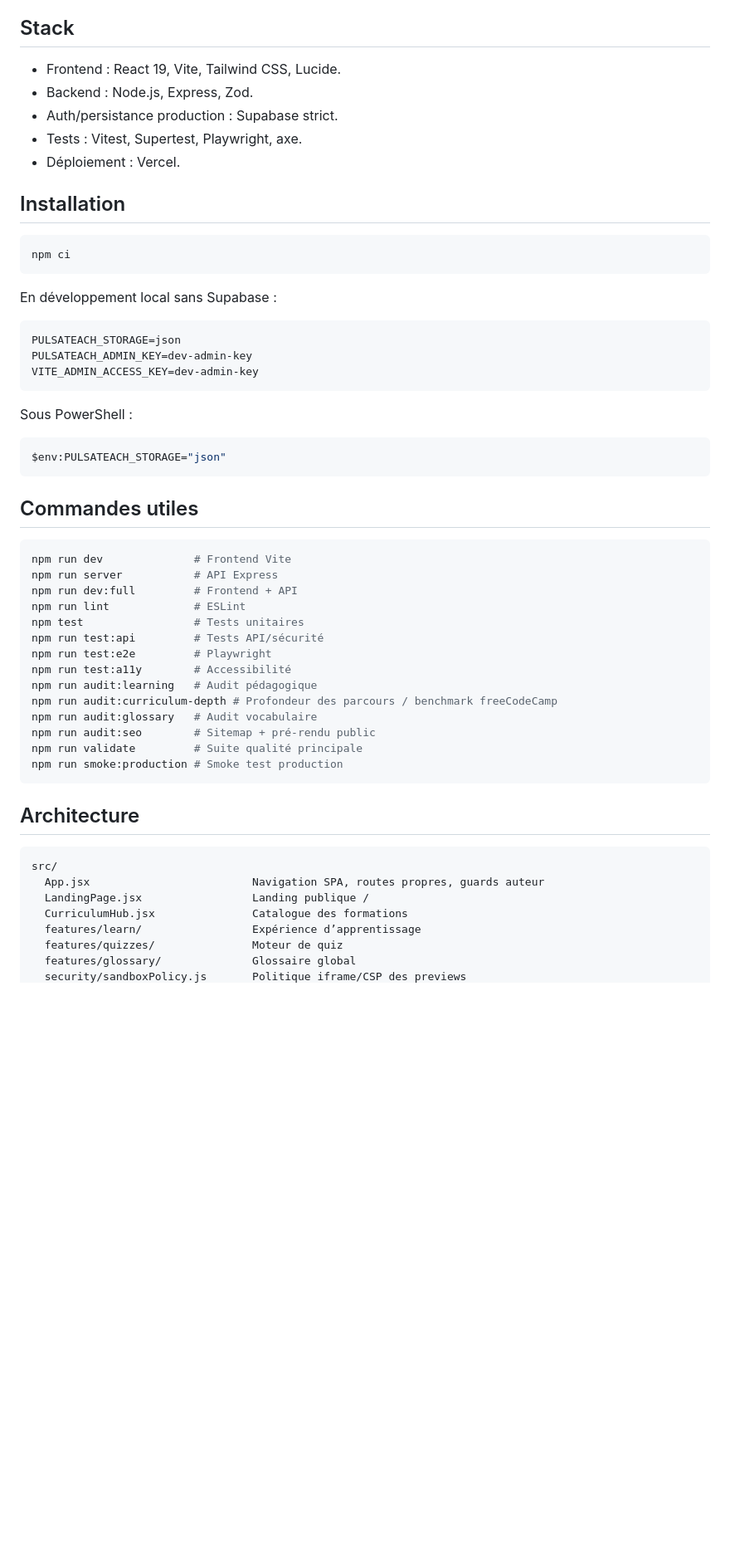
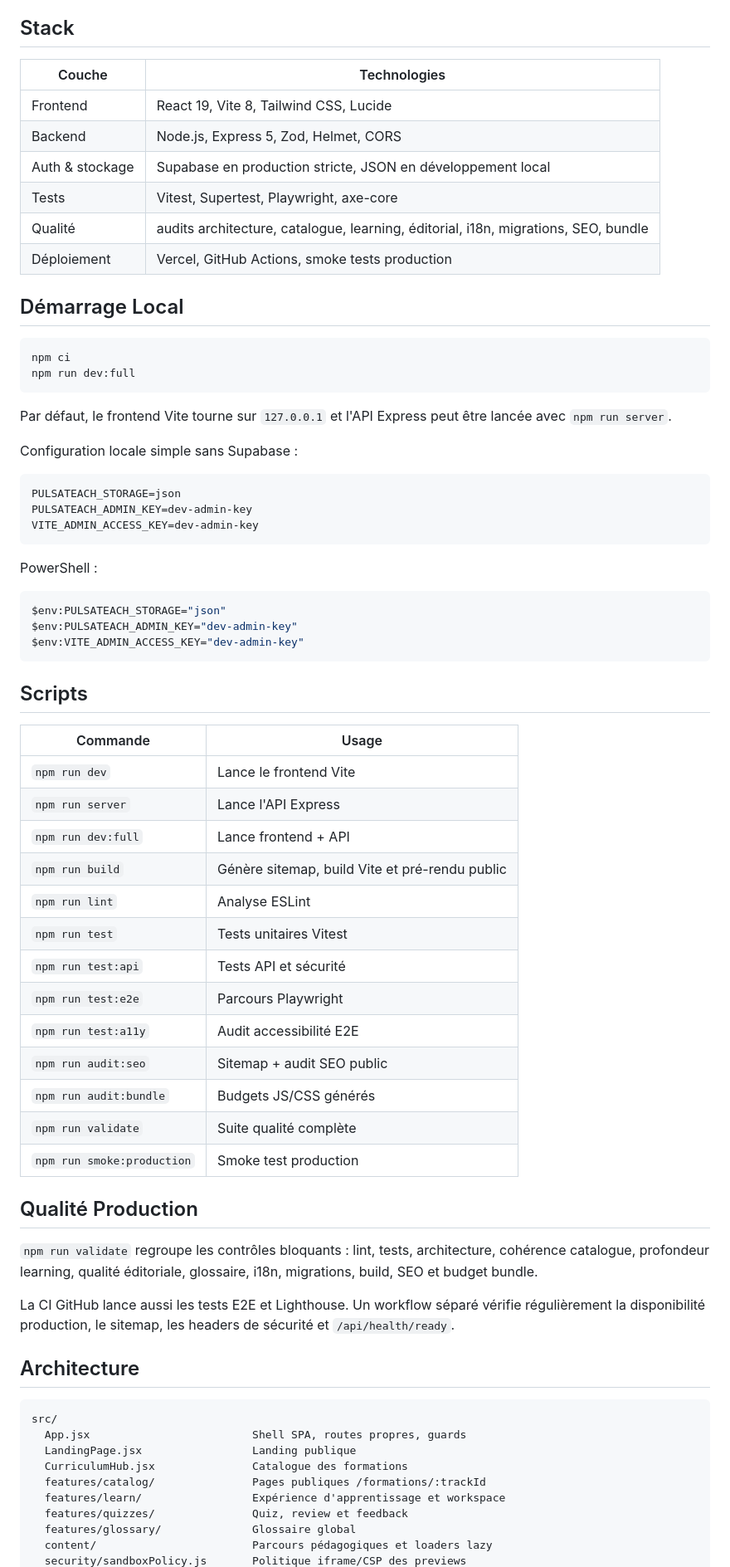
Before and after one commit to puls-a/PulsaTeach, a Markdown page: README.md, the part around one of its changes. Shown at 83% size. GitHub-like rendering; blank space fills up the shorter version.

Commit message:
docs: polish public repository readme

````diff
--- a/README.md
+++ b/README.md
@@ -18,19 +61,25 @@ Site production : https://pulsateach.vercel.app
 
 ## Stack
 
-- Frontend : React 19, Vite, Tailwind CSS, Lucide.
-- Backend : Node.js, Express, Zod.
-- Auth/persistance production : Supabase strict.
-- Tests : Vitest, Supertest, Playwright, axe.
-- Déploiement : Vercel.
+| Couche | Technologies |
+| --- | --- |
+| Frontend | React 19, Vite 8, Tailwind CSS, Lucide |
+| Backend | Node.js, Express 5, Zod, Helmet, CORS |
+| Auth & stockage | Supabase en production stricte, JSON en développement local |
+| Tests | Vitest, Supertest, Playwright, axe-core |
+| Qualité | audits architecture, catalogue, learning, éditorial, i18n, migrations, SEO, bundle |
+| Déploiement | Vercel, GitHub Actions, smoke tests production |
 
-## Installation
+## Démarrage Local
 
 ```bash
 npm ci
+npm run dev:full
 ```
 
-En développement local sans Supabase :
+Par défaut, le frontend Vite tourne sur `127.0.0.1` et l'API Express peut être lancée avec `npm run server`.
+
+Configuration locale simple sans Supabase :
 
 ```bash
 PULSATEACH_STORAGE=json
@@ -38,39 +87,48 @@ PULSATEACH_ADMIN_KEY=dev-admin-key
 VITE_ADMIN_ACCESS_KEY=dev-admin-key
 ```
 
-Sous PowerShell :
+PowerShell :
 
 ```powershell
 $env:PULSATEACH_STORAGE="json"
+$env:PULSATEACH_ADMIN_KEY="dev-admin-key"
+$env:VITE_ADMIN_ACCESS_KEY="dev-admin-key"
 ```
 
-## Commandes utiles
+## Scripts
 
-```bash
-npm run dev              # Frontend Vite
-npm run server           # API Express
-npm run dev:full         # Frontend + API
-npm run lint             # ESLint
-npm test                 # Tests unitaires
-npm run test:api         # Tests API/sécurité
-npm run test:e2e         # Playwright
-npm run test:a11y        # Accessibilité
-npm run audit:learning   # Audit pédagogique
-npm run audit:curriculum-depth # Profondeur des parcours / benchmark freeCodeCamp
-npm run audit:glossary   # Audit vocabulaire
-npm run audit:seo        # Sitemap + pré-rendu public
-npm run validate         # Suite qualité principale
-npm run smoke:production # Smoke test production
-```
+| Commande | Usage |
+| --- | --- |
+| `npm run dev` | Lance le frontend Vite |
+| `npm run server` | Lance l'API Express |
+| `npm run dev:full` | Lance frontend + API |
+| `npm run build` | Génère sitemap, build Vite et pré-rendu public |
+| `npm run lint` | Analyse ESLint |
+| `npm run test` | Tests unitaires Vitest |
+| `npm run test:api` | Tests API et sécurité |
+| `npm run test:e2e` | Parcours Playwright |
+| `npm run test:a11y` | Audit accessibilité E2E |
+| `npm run audit:seo` | Sitemap + audit SEO public |
+| `npm run audit:bundle` | Budgets JS/CSS générés |
+| `npm run validate` | Suite qualité complète |
+| `npm run smoke:production` | Smoke test production |
+
+## Qualité Production
+
+`npm run validate` regroupe les contrôles bloquants : lint, tests, architecture, cohérence catalogue, profondeur learning, qualité éditoriale, glossaire, i18n, migrations, build, SEO et budget bundle.
+
+La CI GitHub lance aussi les tests E2E et Lighthouse. Un workflow séparé vérifie régulièrement la disponibilité production, le sitemap, les headers de sécurité et `/api/health/ready`.
 
 ## Architecture
 
 ```text
 src/
-  App.jsx                         Navigation SPA, routes propres, guards auteur
-  LandingPage.jsx                 Landing publique /
+  App.jsx                         Shell SPA, routes propres, guards
+  LandingPage.jsx                 Landing publique
   CurriculumHub.jsx               Catalogue des formations
-  features/learn/                 Expérience d’apprentissage
-  features/quizzes/               Moteur de quiz
+  features/catalog/               Pages publiques /formations/:trackId
+  features/learn/                 Expérience d'apprentissage et workspace
+  features/quizzes/               Quiz, review et feedback
   features/glossary/              Glossaire global
+  content/                        Parcours pédagogiques et loaders lazy
   security/sandboxPolicy.js       Politique iframe/CSP des previews
````
Also changed, not shown: other parts of README.md (+77 -27 lines).
